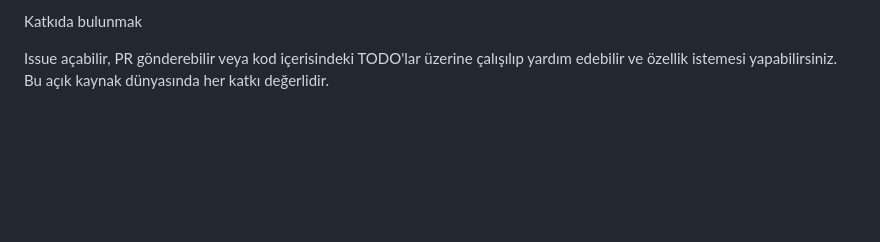
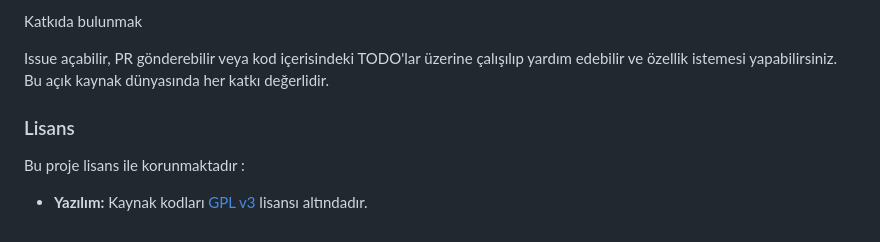
Before and after one commit to burakmiracbol/hbttrckr, a Markdown page: README.md, the part around the change. Rendered like a GitHub page; blank space fills up the shorter version.

Commit message:
lisans için readme dosyası düzenlendi

```diff
--- a/README.md
+++ b/README.md
@@ -52,3 +52,7 @@ Uygulamanın özellikleri ve işlevleri :
 Katkıda bulunmak
 
 Issue açabilir, PR gönderebilir veya kod içerisindeki TODO'lar üzerine çalışılıp yardım edebilir ve özellik istemesi yapabilirsiniz. Bu açık kaynak dünyasında her katkı değerlidir.
+
+### Lisans
+Bu proje lisans ile korunmaktadır :
+- **Yazılım:** Kaynak kodları [GPL v3](./LICENSE) lisansı altındadır.
```
